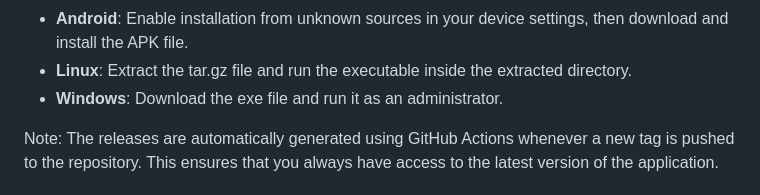
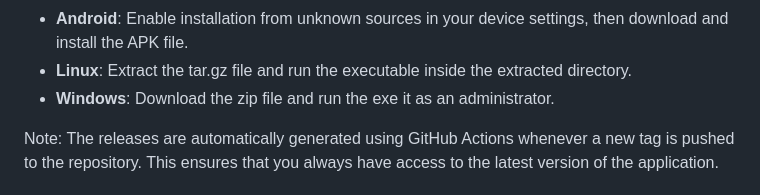
Before and after one commit to KleinerCodeDrago/DNDDiceThingy, a Markdown page: README.md, the part around the change. GitHub-like rendering.

Commit message:
download exe to download zip

```diff
--- a/README.md
+++ b/README.md
@@ -36,7 +36,7 @@ To install and run the application:
 
 - **Android**: Enable installation from unknown sources in your device settings, then download and install the APK file.
 - **Linux**: Extract the tar.gz file and run the executable inside the extracted directory.
-- **Windows**: Download the exe file and run it as an administrator.
+- **Windows**: Download the zip file and run the exe it as an administrator.
 
 Note: The releases are automatically generated using GitHub Actions whenever a new tag is pushed to the repository. This ensures that you always have access to the latest version of the application.
 
```
